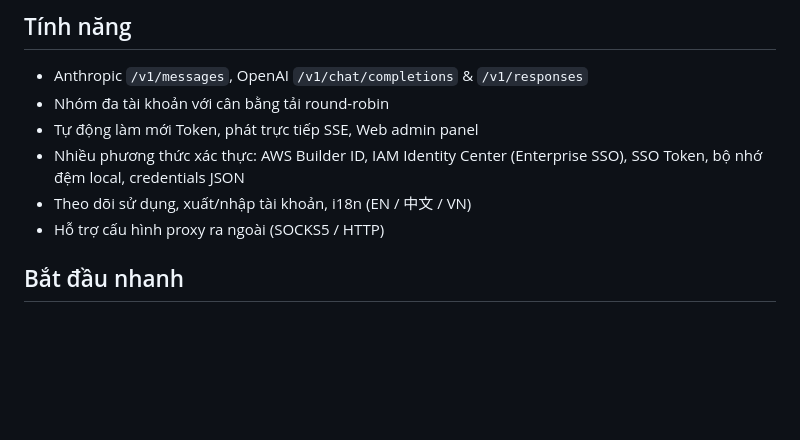
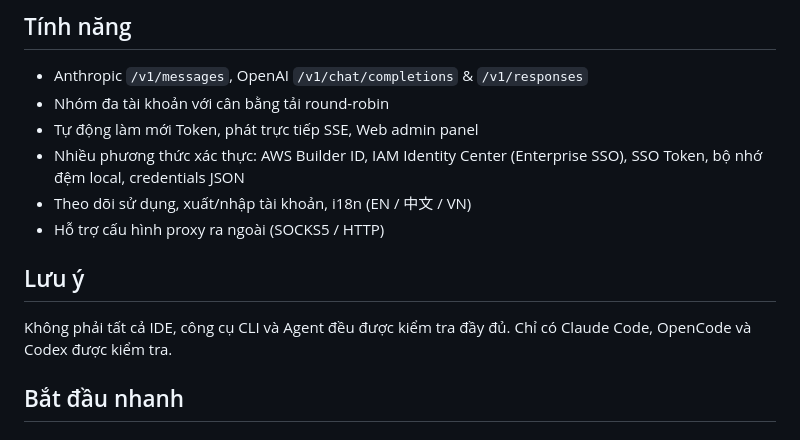
Before and after one commit to lenhanpham/SuperKiro, a Markdown page: README_VN.md, the part around the change. Drawn GitHub-style; blank space fills up the shorter version.

Commit message:
Upated README

```diff
--- a/README_VN.md
+++ b/README_VN.md
@@ -37,6 +37,10 @@
 - Nhiều phương thức xác thực: AWS Builder ID, IAM Identity Center (Enterprise SSO), SSO Token, bộ nhớ đệm local, credentials JSON
 - Theo dõi sử dụng, xuất/nhập tài khoản, i18n (EN / 中文 / VN)
 - Hỗ trợ cấu hình proxy ra ngoài (SOCKS5 / HTTP)
+
+## Lưu ý
+
+Không phải tất cả IDE, công cụ CLI và Agent đều được kiểm tra đầy đủ. Chỉ có Claude Code, OpenCode và Codex được kiểm tra.
 
 ## Bắt đầu nhanh
 
```
Also changed, not shown: README.md (+1 -1 lines), README_CN.md (+4 -0 lines).
